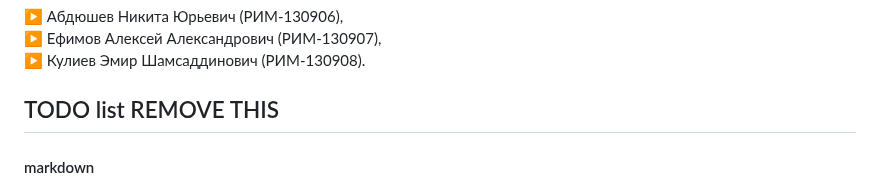
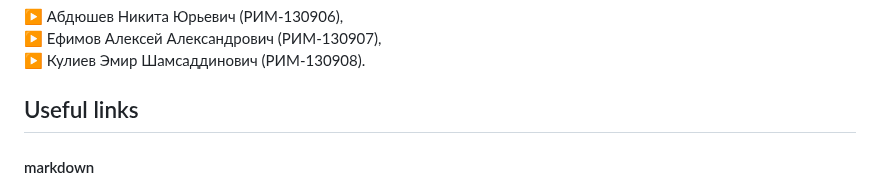
Before and after one commit to AAEfimov/URFU_PI, a Markdown page: README.md, the part around the change. GitHub-like rendering.

```diff
--- a/README.md
+++ b/README.md
@@ -66,7 +66,7 @@ python3 tg_bot.py
 :arrow_forward: Ефимов Алексей Александрович (РИМ-130907),
 :arrow_forward: Кулиев Эмир Шамсаддинович  (РИМ-130908).
 
-## TODO list REMOVE THIS
+## Useful links
 
 #### markdown
 links https://gist.github.com/rxaviers/7360908
```
